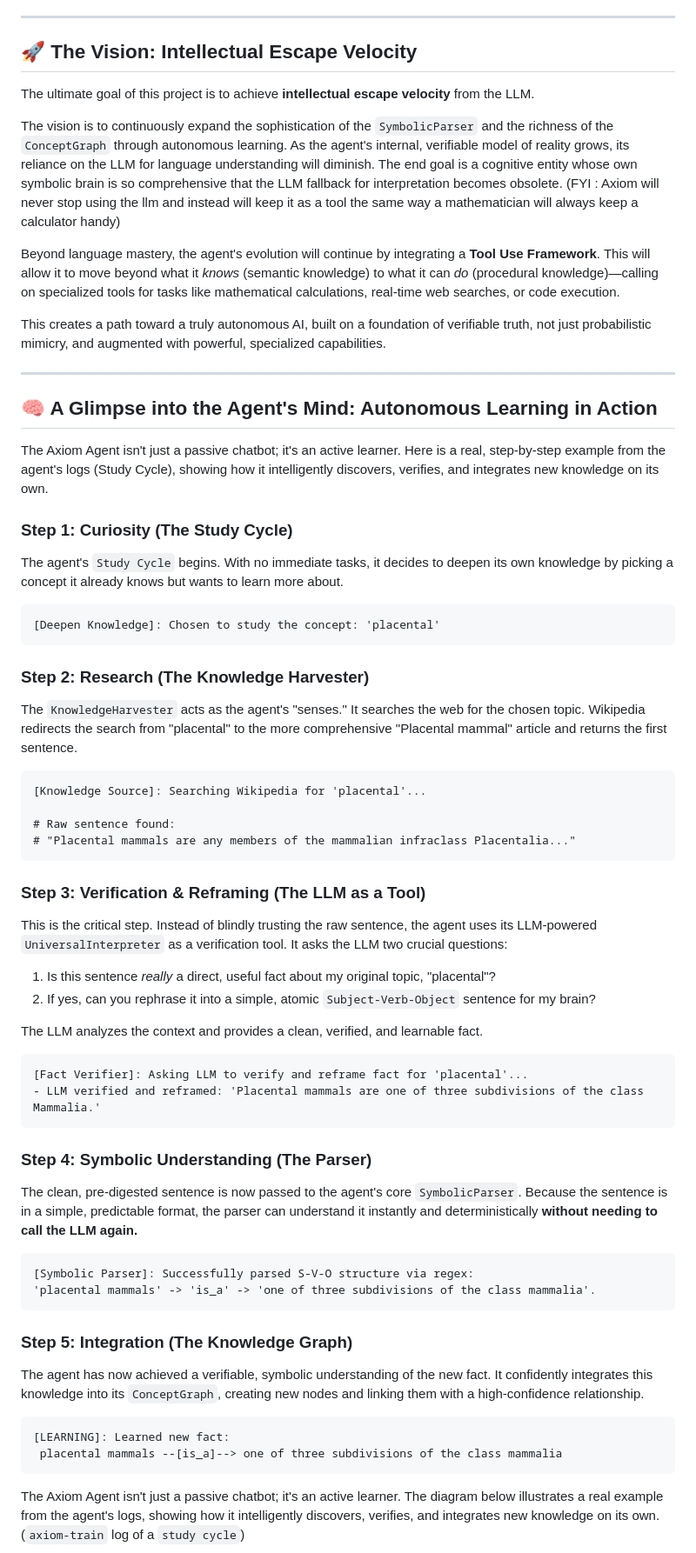
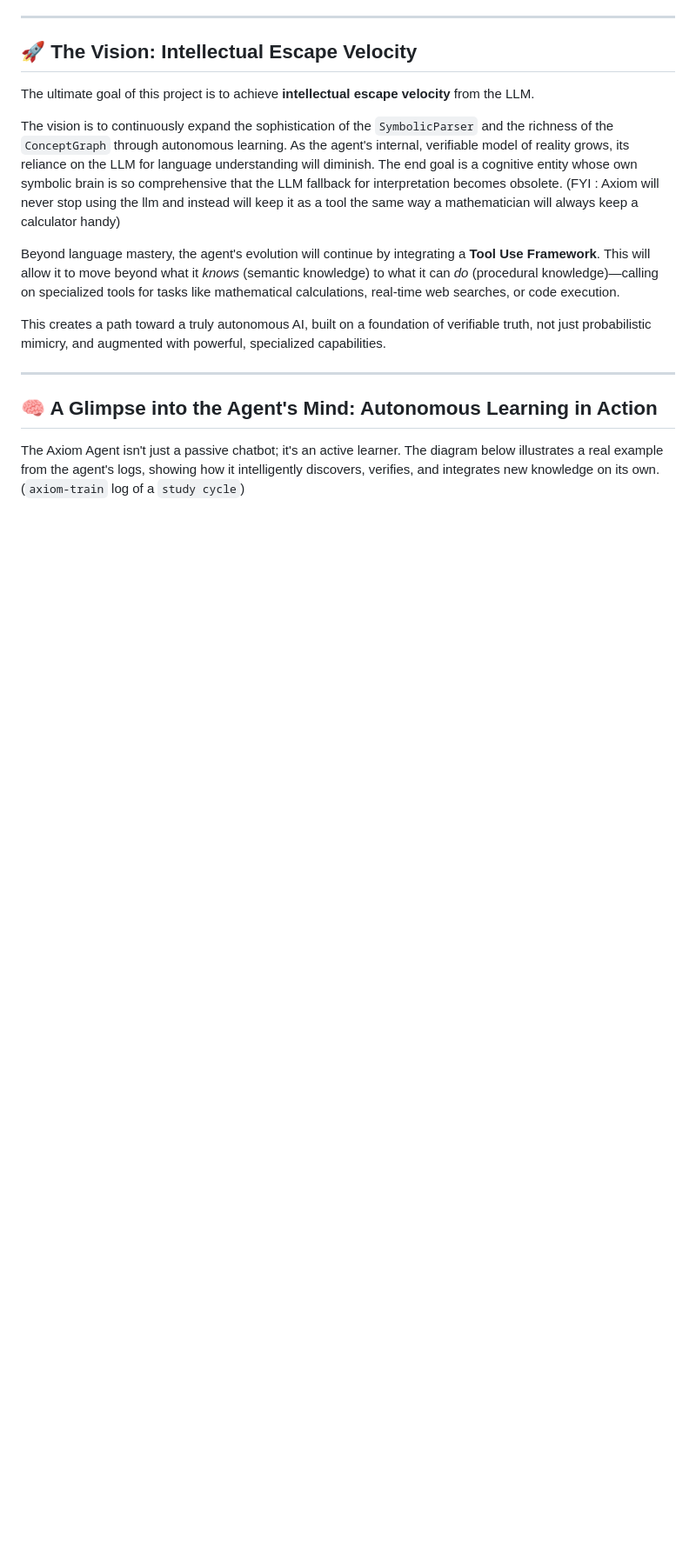
Before and after one commit to vicsanity623/Axiom-Agent, a Markdown page: README.md, the part around one of its changes. Shown at 87% size. Drawn GitHub-style; blank space fills up the shorter version.

````diff
--- a/README.md
+++ b/README.md
@@ -93,59 +93,6 @@ This creates a path toward a truly autonomous AI, built on a foundation of verif
 
 ## 🧠 A Glimpse into the Agent's Mind: Autonomous Learning in Action
 
-The Axiom Agent isn't just a passive chatbot; it's an active learner. Here is a real, step-by-step example from the agent's logs (Study Cycle), showing how it intelligently discovers, verifies, and integrates new knowledge on its own.
-
-### Step 1: Curiosity (The Study Cycle)
-
-The agent's `Study Cycle` begins. With no immediate tasks, it decides to deepen its own knowledge by picking a concept it already knows but wants to learn more about.
-
-```log
-[Deepen Knowledge]: Chosen to study the concept: 'placental'
-```
-
-### Step 2: Research (The Knowledge Harvester)
-
-The `KnowledgeHarvester` acts as the agent's "senses." It searches the web for the chosen topic. Wikipedia redirects the search from "placental" to the more comprehensive "Placental mammal" article and returns the first sentence.
-
-```log
-[Knowledge Source]: Searching Wikipedia for 'placental'...
-
-# Raw sentence found:
-# "Placental mammals are any members of the mammalian infraclass Placentalia..."
-```
-
-### Step 3: Verification & Reframing (The LLM as a Tool)
-
-This is the critical step. Instead of blindly trusting the raw sentence, the agent uses its LLM-powered `UniversalInterpreter` as a verification tool. It asks the LLM two crucial questions:
-1. Is this sentence *really* a direct, useful fact about my original topic, "placental"?
-2. If yes, can you rephrase it into a simple, atomic `Subject-Verb-Object` sentence for my brain?
-
-The LLM analyzes the context and provides a clean, verified, and learnable fact.
-
-```log
-[Fact Verifier]: Asking LLM to verify and reframe fact for 'placental'...
-- LLM verified and reframed: 'Placental mammals are one of three subdivisions of the class Mammalia.'
-```
-
-### Step 4: Symbolic Understanding (The Parser)
-
-The clean, pre-digested sentence is now passed to the agent's core `SymbolicParser`. Because the sentence is in a simple, predictable format, the parser can understand it instantly and deterministically **without needing to call the LLM again.**
-
-```log
-[Symbolic Parser]: Successfully parsed S-V-O structure via regex:
-'placental mammals' -> 'is_a' -> 'one of three subdivisions of the class mammalia'.
- ```
-
-### Step 5: Integration (The Knowledge Graph)
-
-The agent has now achieved a verifiable, symbolic understanding of the new fact. It confidently integrates this knowledge into its `ConceptGraph`, creating new nodes and linking them with a high-confidence relationship.
-
-```log
-[LEARNING]: Learned new fact:
- placental mammals --[is_a]--> one of three subdivisions of the class mammalia
- ```
-
-
 The Axiom Agent isn't just a passive chatbot; it's an active learner. The diagram below illustrates a real example from the agent's logs, showing how it intelligently discovers, verifies, and integrates new knowledge on its own. (`axiom-train` log of a `study cycle`)
 
 ```mermaid
````
Also changed, not shown: other parts of README.md (+16 -19 lines).
